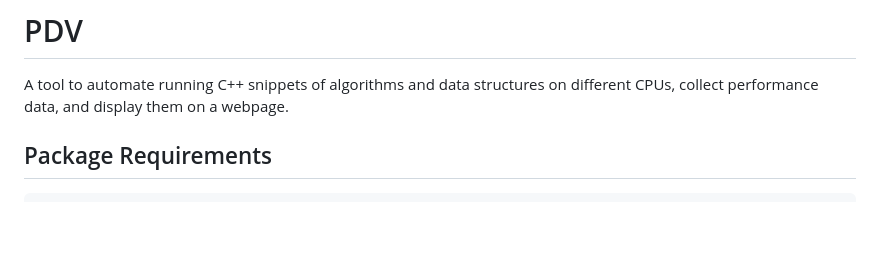
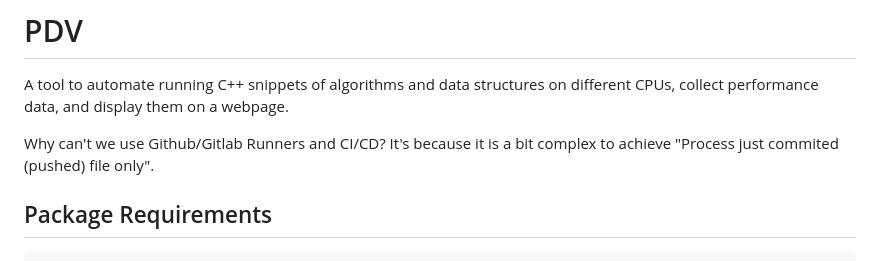
Before and after one commit to ravi688/PDV, a Markdown page: README.md, the part around the change. GitHub-like rendering; blank space fills up the shorter version.

````diff
--- a/README.md
+++ b/README.md
@@ -1,5 +1,7 @@
 # PDV
 A tool to automate running C++ snippets of algorithms and data structures on different CPUs, collect performance data, and display them on a webpage.
+
+Why can't we use Github/Gitlab Runners and CI/CD? It's because it is a bit complex to achieve "Process just commited (pushed) file only".
 
 ## Package Requirements
 ```
````
